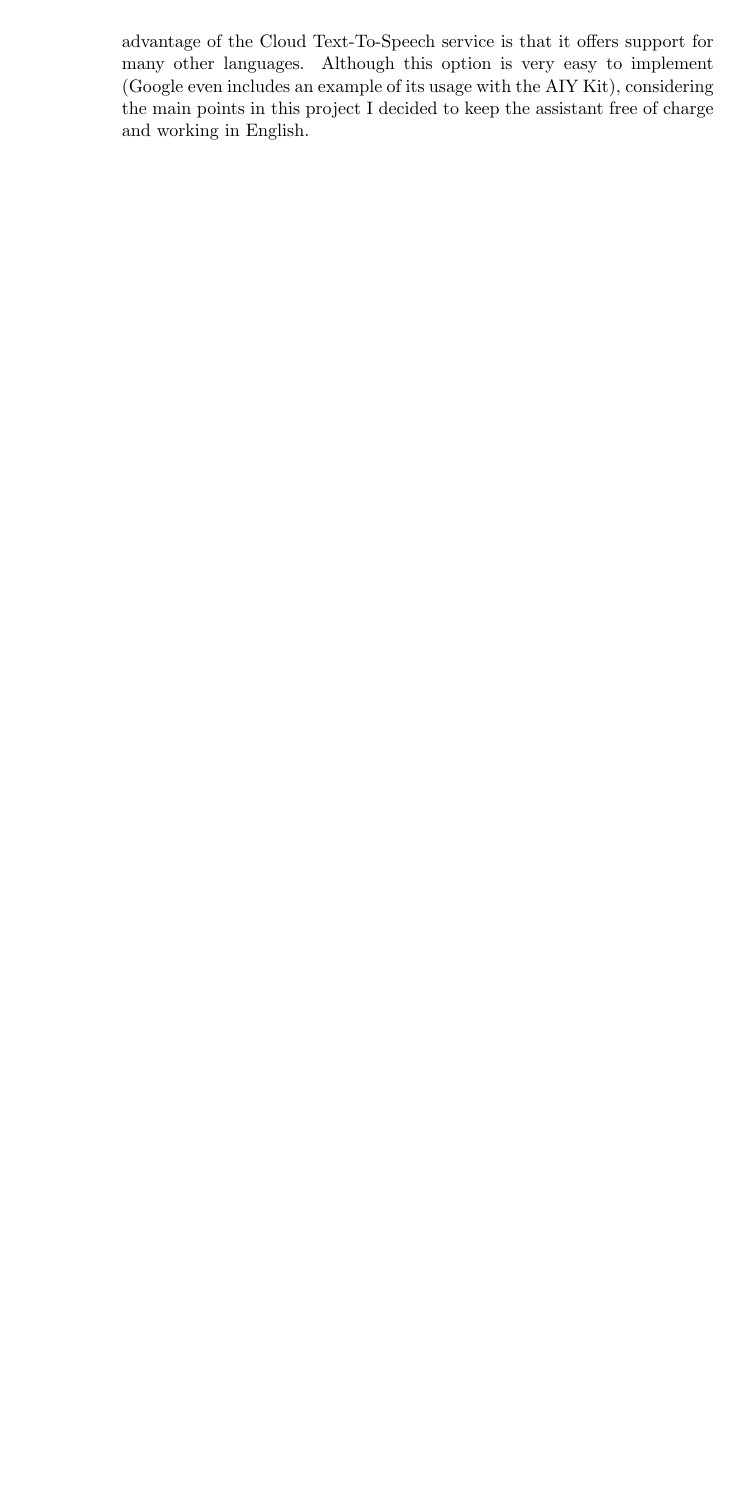
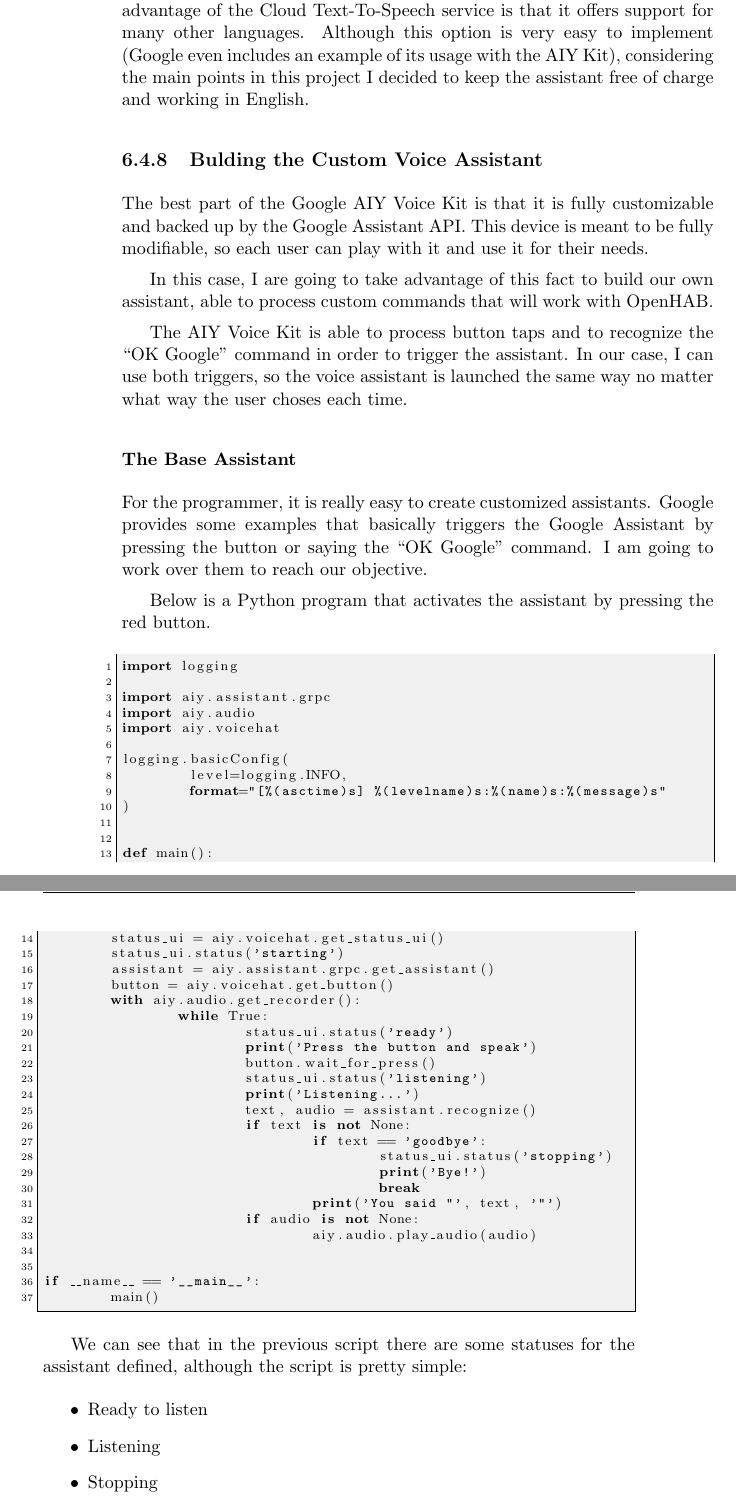
Before and after one commit to dvcarrillo/home-assistant, a LaTeX thesis (project.tex, which reads chapters/06_ProjectDevelopment.tex): part of page 118 of 125 before the commit and two parts of pages 118 and 119 of 127 after it, the two joined at a grey line, cut so that both start at the same text, the shorter picture padded with empty space. Compiled offline with pdfLaTeX.

Commit message:
Working on section 6.4.8

```diff
--- a/chapters/06_ProjectDevelopment.tex
+++ b/chapters/06_ProjectDevelopment.tex
@@ -779,0 +787,62 @@ the AIY Kit), considering the main points in this project I decided to keep the
+\subsection{Bulding the Custom Voice Assistant}
+The best part of the Google AIY Voice Kit is that it is fully customizable and backed up by the Google Assistant API. This device
+is meant to be fully modifiable, so each user can play with it and use it for their needs.
+
+In this case, I are going to take advantage of this fact to build our own assistant, able to process custom commands that will
+work with OpenHAB.
+
+The AIY Voice Kit is able to process button taps and to recognize the “OK Google” command in order to trigger the assistant. In
+our case, I can use both triggers, so the voice assistant is launched the same way no matter what way the user choses each time.
+
+\subsubsection{The Base Assistant}
+For the programmer, it is really easy to create customized assistants. Google provides some examples that basically triggers the
+Google Assistant by pressing the button or saying the “OK Google” command. I am going to work over them to reach our objective.
+
+Below is a Python program that activates the assistant by pressing the red button.
+
+\begin{lstlisting}[style=PythonCode]
+import logging
+
+import aiy.assistant.grpc
+import aiy.audio
+import aiy.voicehat
+
+logging.basicConfig(
+	level=logging.INFO,
+	format="[%(asctime)s] %(levelname)s:%(name)s:%(message)s"
+)
+
+
+def main():
+	status_ui = aiy.voicehat.get_status_ui()
+	status_ui.status('starting')
+	assistant = aiy.assistant.grpc.get_assistant()
+	button = aiy.voicehat.get_button()
+	with aiy.audio.get_recorder():
+		while True:
+			status_ui.status('ready')
+			print('Press the button and speak')
+			button.wait_for_press()
+			status_ui.status('listening')
+			print('Listening...')
+			text, audio = assistant.recognize()
+			if text is not None:
+				if text == 'goodbye':
+					status_ui.status('stopping')
+					print('Bye!')
+					break
+				print('You said "', text, '"')
+			if audio is not None:
+				aiy.audio.play_audio(audio)
+
+
+if __name__ == '__main__':
+	main()
+\end{lstlisting}
+
+We can see that in the previous script there are some statuses for the assistant defined, although the script is pretty simple:
+\begin{itemize}
+	\item Ready to listen
+	\item Listening
+	\item Stopping
+\end{itemize}
@@ -779,0 +864 @@ the AIY Kit), considering the main points in this project I decided to keep the
+		\item Ability to manage OpenHAB from the assistant.
--- a/project.tex
+++ b/project.tex
@@ -139,12 +139,20 @@ pdfproducer = {pdflatex}
    }
 \lstdefinestyle{CodigoC++}
    {
-	basicstyle=\small,
+	basicstyle=\scriptsize,
 	frame=single,
 	backgroundcolor=\color{gray30},
 	language=C++,
 	numbers=left
    }
+\lstdefinestyle{PythonCode}
+{
+	basicstyle=\scriptsize,
+	frame=single,
+	backgroundcolor=\color{gray30},
+	language=Python,
+	numbers=left
+}
 \lstdefinestyle{Consola}
    {basicstyle=\scriptsize\bf\ttfamily,
     backgroundcolor=\color{gray30},
```
Also changed, not shown: images/Chapter_06/custom-assistant-simple.png (added), project.pdf, chapters/06_ProjectDevelopment.tex (51 more changed lines), 1 other file.
